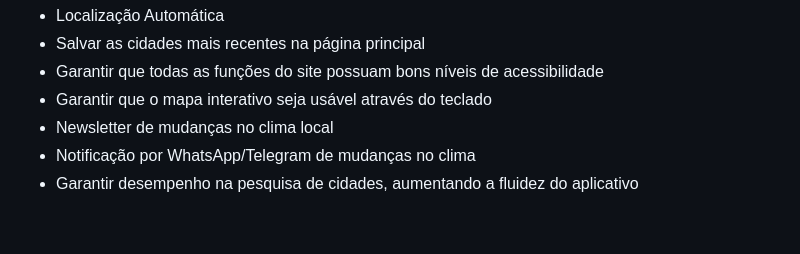
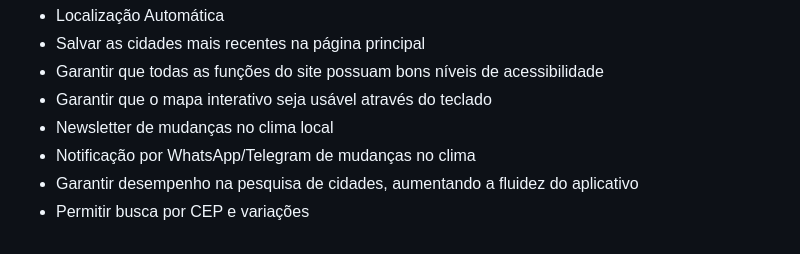
Before and after one commit to viniguedes29/ClimaAlert, a Markdown page: REQUIREMENTS.md, the part around the change. Rendered like a GitHub page.

Commit message:
Adicionado último requisito

```diff
--- a/REQUIREMENTS.md
+++ b/REQUIREMENTS.md
@@ -134,3 +134,4 @@ A partir das informações acima, temos alguns requisitos que podemos extrair da
    - Newsletter de mudanças no clima local
    - Notificação por WhatsApp/Telegram de mudanças no clima
    - Garantir desempenho na pesquisa de cidades, aumentando a fluidez do aplicativo
+   - Permitir busca por CEP e variações
```
